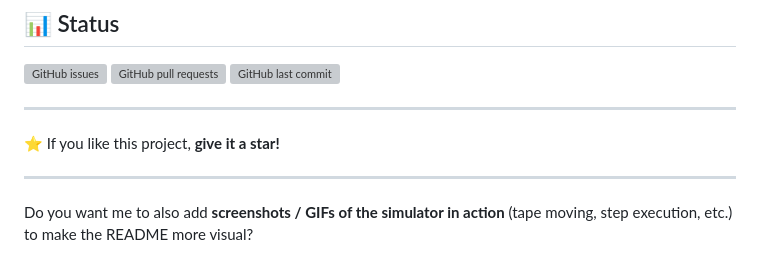
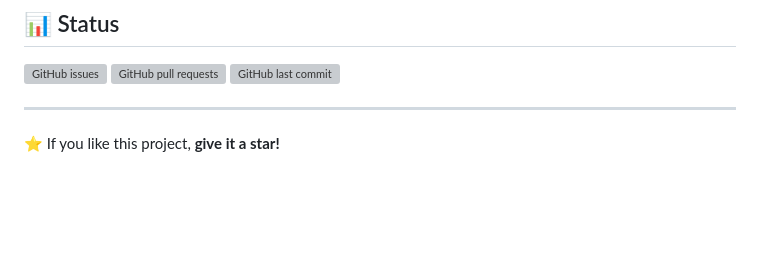
Before and after one commit to pouyatavakoli/TuringMachine-Simulator, a Markdown page: README.md, the part around the change. Drawn GitHub-style; blank space fills up the shorter version; grey boxes are pictures that could not be loaded.

```diff
--- a/README.md
+++ b/README.md
@@ -224,7 +224,3 @@ Licensed under the **MIT License**. See [LICENSE](LICENSE).
 ---
 
 ⭐ If you like this project, **give it a star!**
-
----
-
-Do you want me to also add **screenshots / GIFs of the simulator in action** (tape moving, step execution, etc.) to make the README more visual?
```
